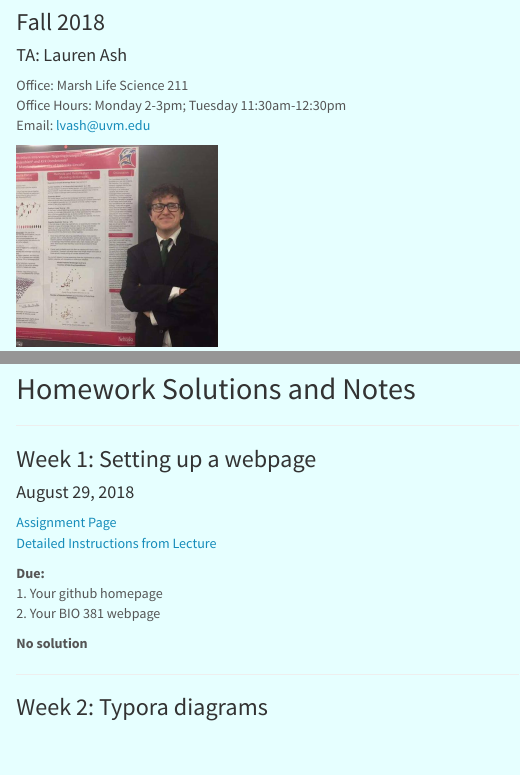
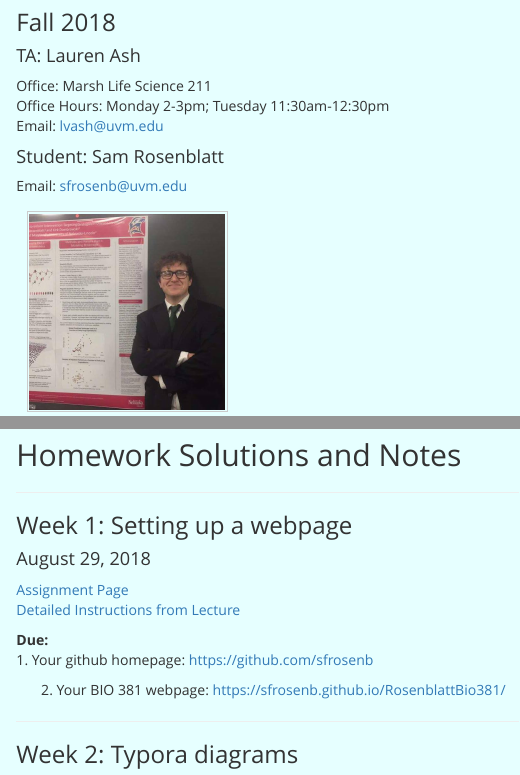
Before and after one commit to sfrosenb/RosenblattBio381, an R Markdown document (index.Rmd): the page in a window 1100 px wide, from 180 px down before the commit and from 240 px down after it, so that both start at the same text, and a second part further down, joined at a grey line. The pictures show the output file index.html that the author committed with the source, opened offline.

Commit message:
Changed some formatting and added my HW links for HW 1

```diff
--- a/index.Rmd
+++ b/index.Rmd
@@ -3,8 +3,8 @@ title: "Homepage"
 author: "Sam Rosenblatt"
 date: "8/29/2018"
 output:
-  html_document:
-    theme: lumen
+  rmdformats::html_clean:
+    highlight: kate
 ---
 <body style="background-color:#e6ffff;">
 </body>
@@ -19,6 +17,11 @@ output:
 Office: Marsh Life Science 211
 Office Hours: Monday 2-3pm; Tuesday 11:30am-12:30pm
 Email: lvash@uvm.edu
+</p>
+
+<p align="center">
+#### Student: Sam Rosenblatt
+Email: sfrosenb@uvm.edu
 </p>
 
 
@@ -65,10 +68,11 @@ Email: lvash@uvm.edu
 [Detailed Instructions from Lecture](https://gotellilab.github.io/Bio381/Lectures/Lecture01.html)
 
 **Due:**
-1. Your github homepage
-2. Your BIO 381 webpage
+1. Your github homepage: https://github.com/sfrosenb
 
-**No solution**
+2. Your BIO 381 webpage: https://sfrosenb.github.io/RosenblattBio381/
+
+
 
 ------
 <div id='id-section2'/>
```
Also changed, not shown: index.html, index.Rmd (4 more changed lines).
